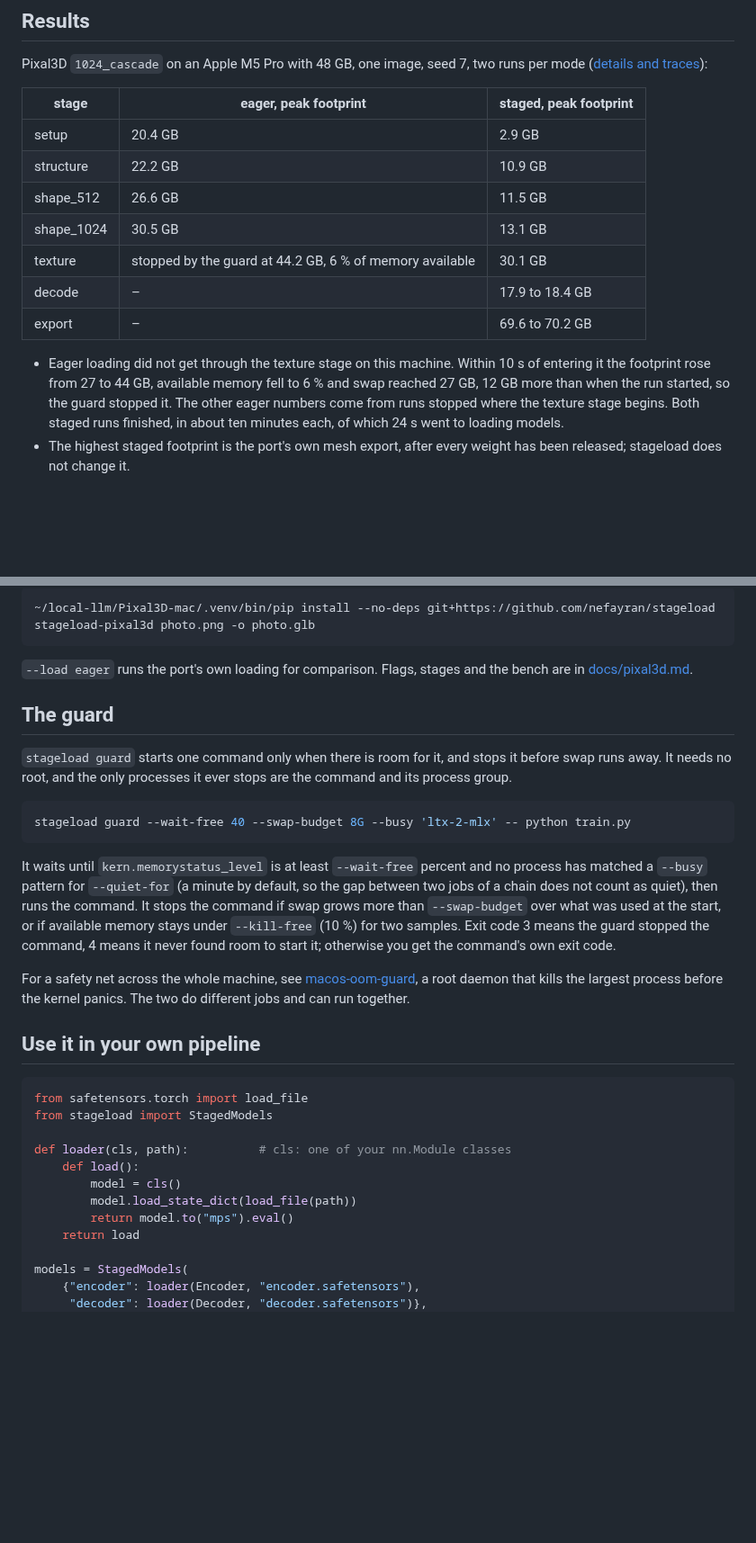
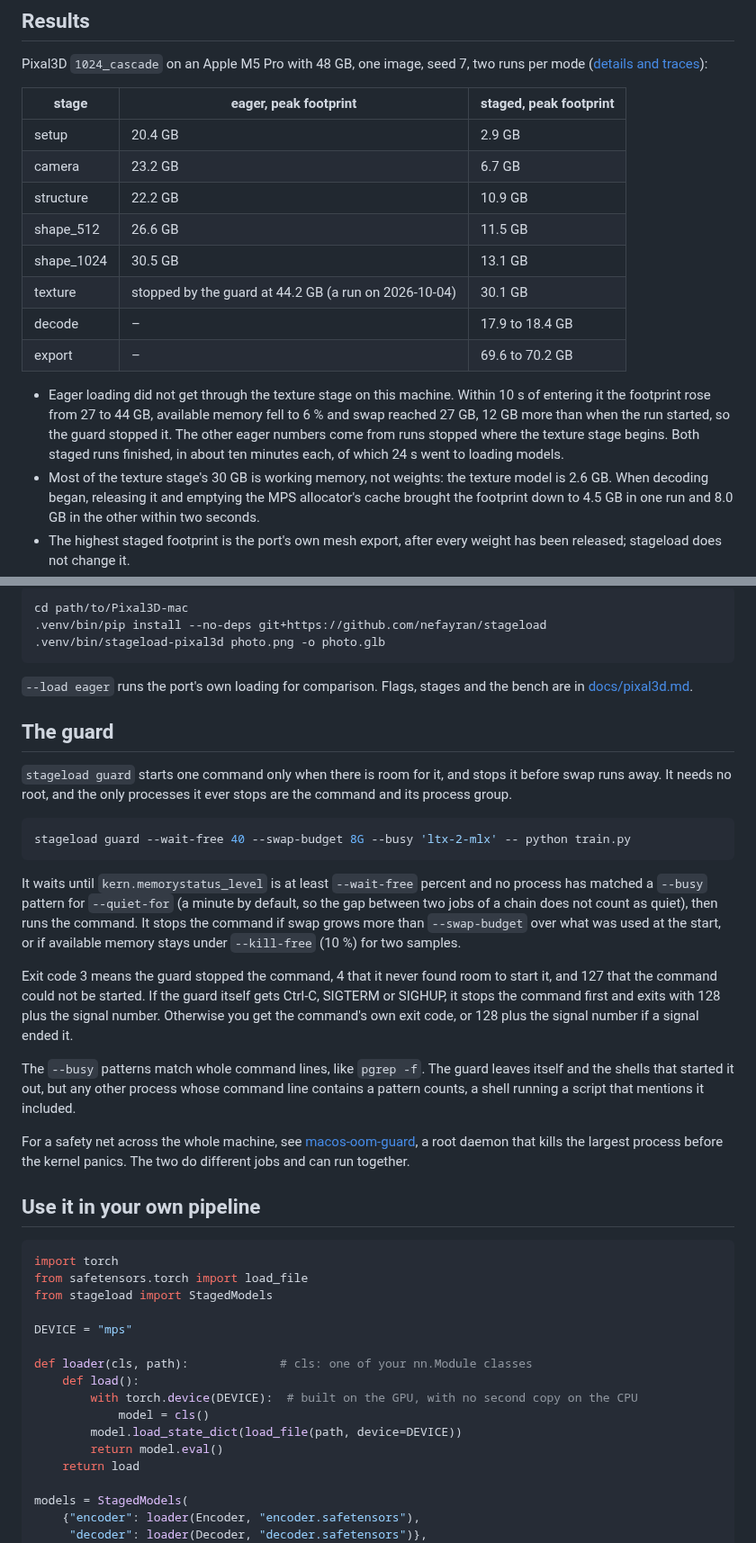
Before and after one commit to nefayran/stageload, a Markdown page: README.md, 2 parts joined by grey strips. Shown at 90% size. Drawn GitHub-style; blank space fills up the shorter version.

````diff
--- a/README.md
+++ b/README.md
@@ -26,18 +26,22 @@ Pixal3D `1024_cascade` on an Apple M5 Pro with 48 GB, one image, seed 7, two run
 | stage | eager, peak footprint | staged, peak footprint |
 |---|---|---|
 | setup | 20.4 GB | 2.9 GB |
+| camera | 23.2 GB | 6.7 GB |
 | structure | 22.2 GB | 10.9 GB |
 | shape_512 | 26.6 GB | 11.5 GB |
 | shape_1024 | 30.5 GB | 13.1 GB |
-| texture | stopped by the guard at 44.2 GB, 6 % of memory available | 30.1 GB |
+| texture | stopped by the guard at 44.2 GB (a run on 2026-10-04) | 30.1 GB |
 | decode | – | 17.9 to 18.4 GB |
 | export | – | 69.6 to 70.2 GB |
 
 - Eager loading did not get through the texture stage on this machine. Within 10 s of entering
   it the footprint rose from 27 to 44 GB, available memory fell to 6 % and swap reached 27 GB,
   12 GB more than when the run started, so the guard stopped it. The other eager numbers come
-  from runs stopped where the texture stage begins. Both staged runs finished, in about ten minutes each, of which 24 s went to
-  loading models.
+  from runs stopped where the texture stage begins. Both staged runs finished, in about ten
+  minutes each, of which 24 s went to loading models.
+- Most of the texture stage's 30 GB is working memory, not weights: the texture model is 2.6 GB.
+  When decoding began, releasing it and emptying the MPS allocator's cache brought the footprint
+  down to 4.5 GB in one run and 8.0 GB in the other within two seconds.
 - The highest staged footprint is the port's own mesh export, after every weight has been
   released; stageload does not change it.
 - Output: the first latent (the sparse structure) is the same bit for bit in every run. From the
@@ -71,7 +86,8 @@ add stageload to the port's environment without touching its packages:
 
 ```bash
-~/local-llm/Pixal3D-mac/.venv/bin/pip install --no-deps git+https://github.com/nefayran/stageload
-stageload-pixal3d photo.png -o photo.glb
+cd path/to/Pixal3D-mac
+.venv/bin/pip install --no-deps git+https://github.com/nefayran/stageload
+.venv/bin/stageload-pixal3d photo.png -o photo.glb
 ```
 
 `--load eager` runs the port's own loading for comparison. Flags, stages and the bench are in
@@ -91,8 +107,16 @@ It waits until `kern.memorystatus_level` is at least `--wait-free` percent and n
 a `--busy` pattern for `--quiet-for` (a minute by default, so the gap between two jobs of a chain
 does not count as quiet), then runs the command. It stops the command if swap grows more than
 `--swap-budget` over what was used at the start, or if available memory stays under `--kill-free`
-(10 %) for two samples. Exit code 3 means the guard stopped the command, 4 means it never found room
-to start it; otherwise you get the command's own exit code.
+(10 %) for two samples.
+
+Exit code 3 means the guard stopped the command, 4 that it never found room to start it, and 127
+that the command could not be started. If the guard itself gets Ctrl-C, SIGTERM or SIGHUP, it
+stops the command first and exits with 128 plus the signal number. Otherwise you get the command's
+own exit code, or 128 plus the signal number if a signal ended it.
+
+The `--busy` patterns match whole command lines, like `pgrep -f`. The guard leaves itself and the
+shells that started it out, but any other process whose command line contains a pattern counts,
+a shell running a script that mentions it included.
 
 For a safety net across the whole machine, see
 [macos-oom-guard](https://github.com/fl4p/macos-oom-guard), a root daemon that kills the largest
@@ -101,14 +125,18 @@ process before the kernel panics. The two do different jobs and can run together
 ## Use it in your own pipeline
 
 ```python
+import torch
 from safetensors.torch import load_file
 from stageload import StagedModels
 
-def loader(cls, path):          # cls: one of your nn.Module classes
+DEVICE = "mps"
+
+def loader(cls, path):             # cls: one of your nn.Module classes
     def load():
-        model = cls()
-        model.load_state_dict(load_file(path))
-        return model.to("mps").eval()
+        with torch.device(DEVICE):  # built on the GPU, with no second copy on the CPU
+            model = cls()
+        model.load_state_dict(load_file(path, device=DEVICE))
+        return model.eval()
     return load
 
 models = StagedModels(
````
Also changed, not shown: other parts of README.md (+28 -13 lines), docs/pixal3d.md (+46 -24 lines), docs/images/input-output.png (added), 2 other files.
